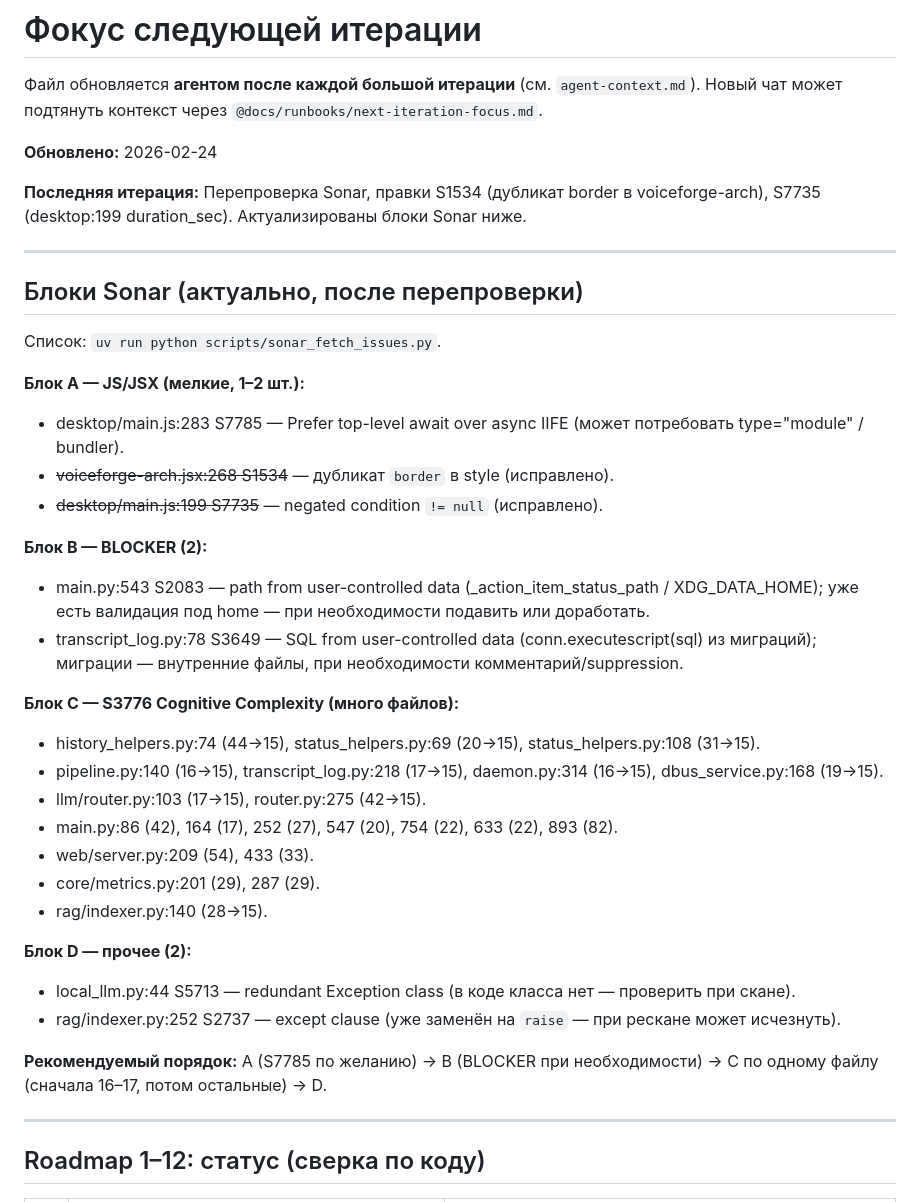
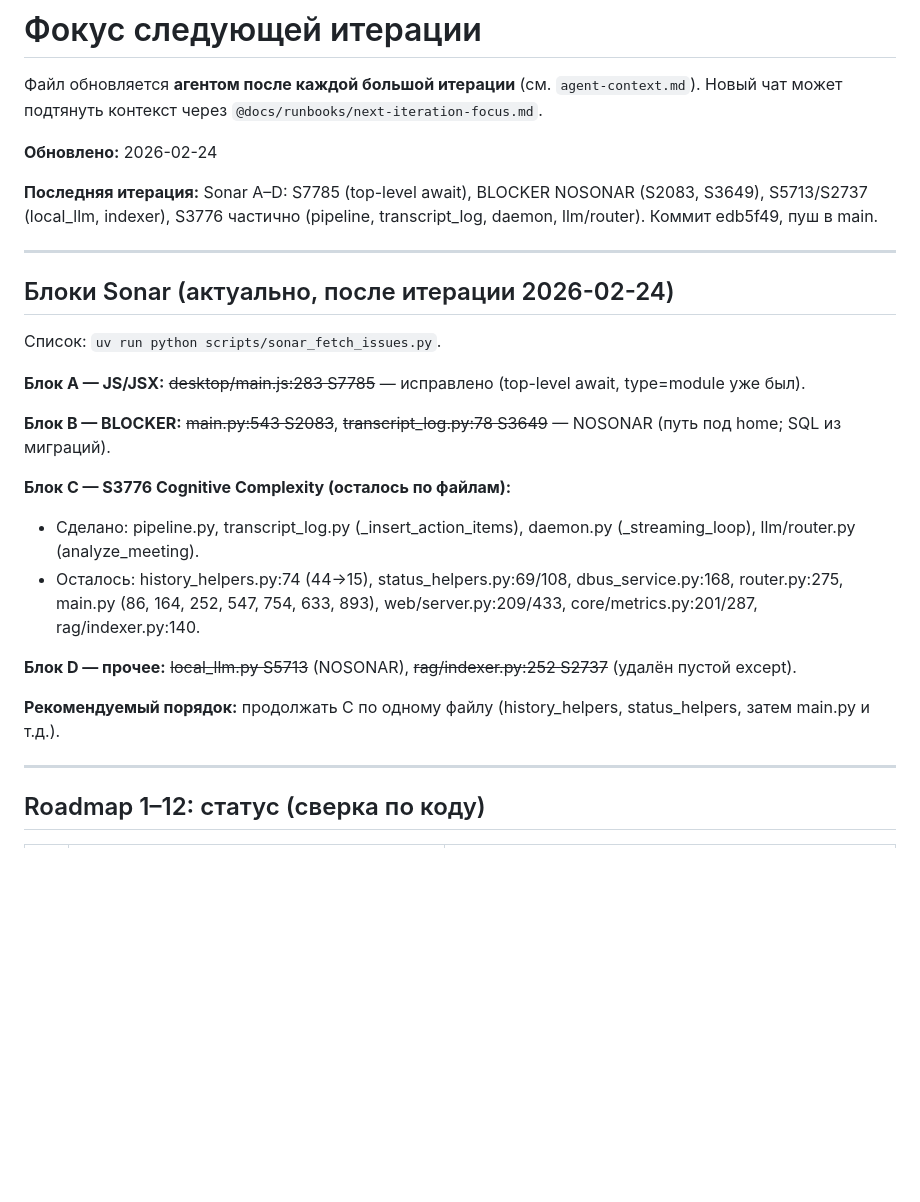
Before and after one commit to iurii-izman/voiceforge, a Markdown page: docs/runbooks/next-iteration-focus.md, the part around the change. GitHub-like rendering; blank space fills up the shorter version.

Commit message:
docs: update next-iteration-focus after Sonar A-D fixes
Co-authored-by: Cursor <cursoragent@cursor.com>

```diff
--- a/docs/runbooks/next-iteration-focus.md
+++ b/docs/runbooks/next-iteration-focus.md
@@ -4,37 +4,25 @@
 
 **Обновлено:** 2026-02-24
 
-**Последняя итерация:** Перепроверка Sonar, правки S1534 (дубликат border в voiceforge-arch), S7735 (desktop:199 duration_sec). Актуализированы блоки Sonar ниже.
+**Последняя итерация:** Sonar A–D: S7785 (top-level await), BLOCKER NOSONAR (S2083, S3649), S5713/S2737 (local_llm, indexer), S3776 частично (pipeline, transcript_log, daemon, llm/router). Коммит edb5f49, пуш в main.
 
 ---
 
-## Блоки Sonar (актуально, после перепроверки)
+## Блоки Sonar (актуально, после итерации 2026-02-24)
 
 Список: `uv run python scripts/sonar_fetch_issues.py`.
 
-**Блок A — JS/JSX (мелкие, 1–2 шт.):**
-- desktop/main.js:283 S7785 — Prefer top-level await over async IIFE (может потребовать type="module" / bundler).
-- ~~voiceforge-arch.jsx:268 S1534~~ — дубликат `border` в style (исправлено).
-- ~~desktop/main.js:199 S7735~~ — negated condition `!= null` (исправлено).
+**Блок A — JS/JSX:** ~~desktop/main.js:283 S7785~~ — исправлено (top-level await, type=module уже был).
 
-**Блок B — BLOCKER (2):**
-- main.py:543 S2083 — path from user-controlled data (_action_item_status_path / XDG_DATA_HOME); уже есть валидация под home — при необходимости подавить или доработать.
-- transcript_log.py:78 S3649 — SQL from user-controlled data (conn.executescript(sql) из миграций); миграции — внутренние файлы, при необходимости комментарий/suppression.
+**Блок B — BLOCKER:** ~~main.py:543 S2083~~, ~~transcript_log.py:78 S3649~~ — NOSONAR (путь под home; SQL из миграций).
 
-**Блок C — S3776 Cognitive Complexity (много файлов):**
-- history_helpers.py:74 (44→15), status_helpers.py:69 (20→15), status_helpers.py:108 (31→15).
-- pipeline.py:140 (16→15), transcript_log.py:218 (17→15), daemon.py:314 (16→15), dbus_service.py:168 (19→15).
-- llm/router.py:103 (17→15), router.py:275 (42→15).
-- main.py:86 (42), 164 (17), 252 (27), 547 (20), 754 (22), 633 (22), 893 (82).
-- web/server.py:209 (54), 433 (33).
-- core/metrics.py:201 (29), 287 (29).
-- rag/indexer.py:140 (28→15).
+**Блок C — S3776 Cognitive Complexity (осталось по файлам):**
+- Сделано: pipeline.py, transcript_log.py (_insert_action_items), daemon.py (_streaming_loop), llm/router.py (analyze_meeting).
+- Осталось: history_helpers.py:74 (44→15), status_helpers.py:69/108, dbus_service.py:168, router.py:275, main.py (86, 164, 252, 547, 754, 633, 893), web/server.py:209/433, core/metrics.py:201/287, rag/indexer.py:140.
 
-**Блок D — прочее (2):**
-- local_llm.py:44 S5713 — redundant Exception class (в коде класса нет — проверить при скане).
-- rag/indexer.py:252 S2737 — except clause (уже заменён на `raise` — при рескане может исчезнуть).
+**Блок D — прочее:** ~~local_llm.py S5713~~ (NOSONAR), ~~rag/indexer.py:252 S2737~~ (удалён пустой except).
 
-**Рекомендуемый порядок:** A (S7785 по желанию) → B (BLOCKER при необходимости) → C по одному файлу (сначала 16–17, потом остальные) → D.
+**Рекомендуемый порядок:** продолжать C по одному файлу (history_helpers, status_helpers, затем main.py и т.д.).
 
 ---
 
```
